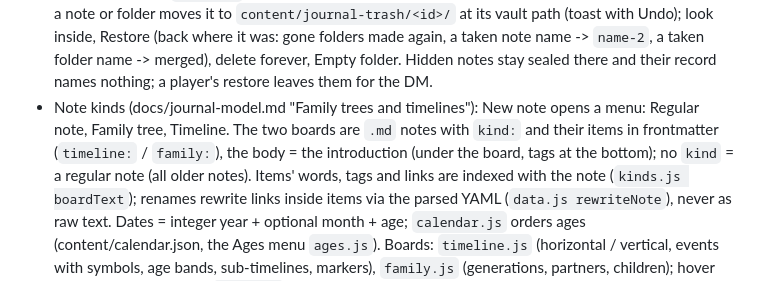
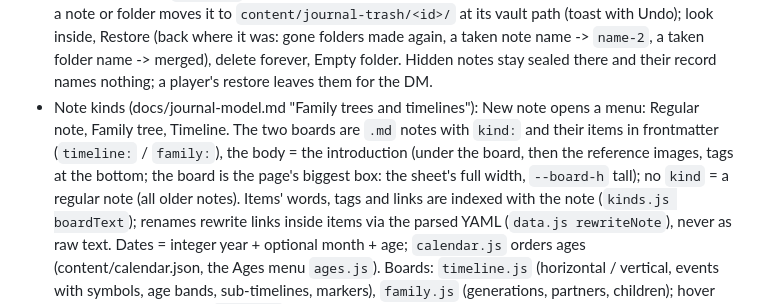
Before and after one commit to blobberus/Stone-Wardens, a Markdown page: CLAUDE.md, the part around the change. GitHub-like rendering.

```diff
--- a/CLAUDE.md
+++ b/CLAUDE.md
@@ -257,7 +257,8 @@ tools/build_srd.py    converts 5e-bits/5e-database src/2024/en -> srd/
   folder. Hidden notes stay sealed there and their record names nothing; a player's restore leaves them for the DM.
 - Note kinds (docs/journal-model.md "Family trees and timelines"): New note opens a menu: Regular note, Family tree,
   Timeline. The two boards are `.md` notes with `kind:` and their items in frontmatter (`timeline:` / `family:`),
-  the body = the introduction (under the board, tags at the bottom); no `kind` = a regular note (all older notes). Items' words, tags and
+  the body = the introduction (under the board, then the reference images, tags at the bottom; the board is the
+  page's biggest box: the sheet's full width, `--board-h` tall); no `kind` = a regular note (all older notes). Items' words, tags and
   links are indexed with the note (`kinds.js boardText`); renames rewrite links inside items via the parsed YAML
   (`data.js rewriteNote`), never as raw text. Dates = integer year + optional month + age; `calendar.js` orders
   ages (content/calendar.json, the Ages menu `ages.js`). Boards: `timeline.js` (horizontal / vertical, events with
```
Also changed, not shown: docs/journal-model.md (+9 -3 lines).
